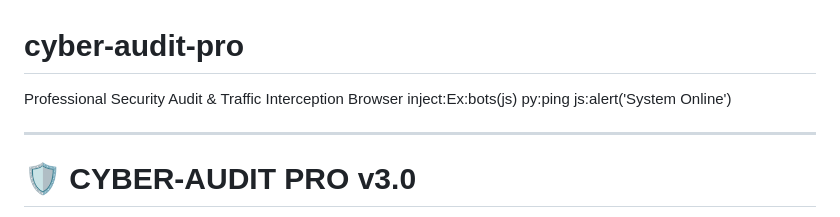
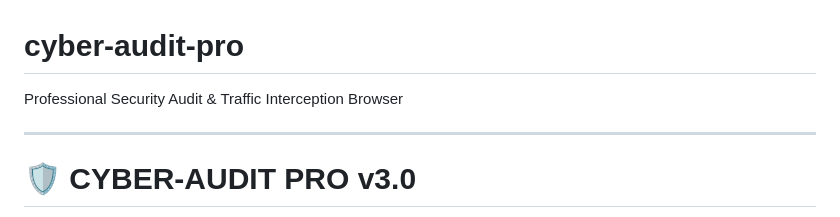
Before and after one commit to Jayasankha-dev/cyber-audit-pro, a Markdown page: README.md, the part around the change. Drawn GitHub-style.

```diff
--- a/README.md
+++ b/README.md
@@ -1,8 +1,5 @@
 # cyber-audit-pro
 Professional Security Audit &amp; Traffic Interception Browser
-inject:Ex:bots(js)
-py:ping
-js:alert('System Online')
 
 ---
 
```
